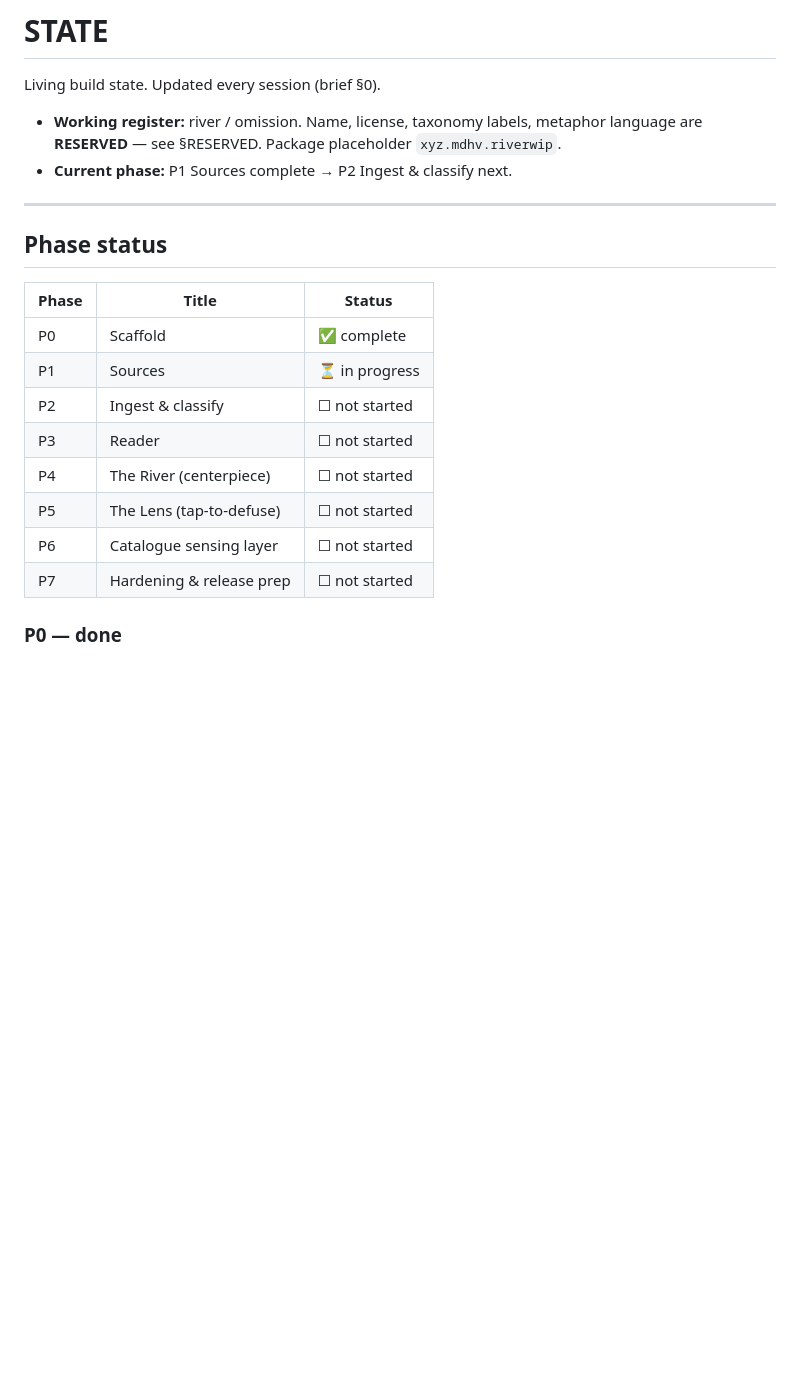
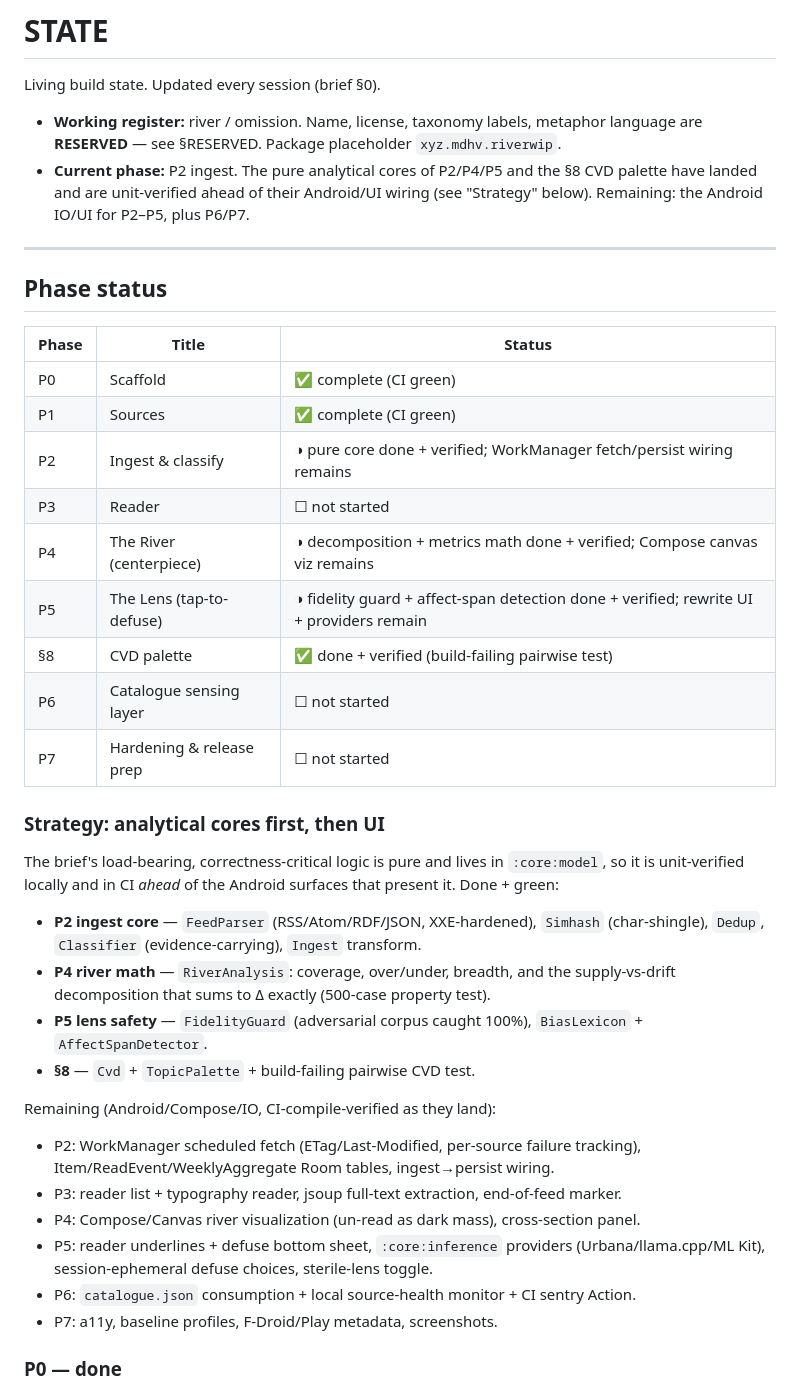
Before and after one commit to mbaliga/nooz, a Markdown page: STATE.md, the part around the change. Rendered like a GitHub page; blank space fills up the shorter version.

Commit message:
docs(state): reflect verified analytical cores (P2/P4/P5/§8) + remaining UI
Co-Authored-By: Claude Opus 4.8 <noreply@anthropic.com>
Claude-Session: https://claude.ai/code/session_01CzGa9uqPM5LudzNggudCfh

```diff
--- a/STATE.md
+++ b/STATE.md
@@ -4,7 +4,9 @@ Living build state. Updated every session (brief §0).
 
 - **Working register:** river / omission. Name, license, taxonomy labels, metaphor
   language are **RESERVED** — see §RESERVED. Package placeholder `xyz.mdhv.riverwip`.
-- **Current phase:** P1 Sources complete → P2 Ingest & classify next.
+- **Current phase:** P2 ingest. The pure analytical cores of P2/P4/P5 and the §8
+  CVD palette have landed and are unit-verified ahead of their Android/UI wiring
+  (see "Strategy" below). Remaining: the Android IO/UI for P2–P5, plus P6/P7.
 
 ---
 
@@ -12,14 +14,37 @@ Living build state. Updated every session (brief §0).
 
 | Phase | Title | Status |
 | ----- | ----- | ------ |
-| P0 | Scaffold | ✅ complete |
-| P1 | Sources | ⏳ in progress |
-| P2 | Ingest & classify | ☐ not started |
+| P0 | Scaffold | ✅ complete (CI green) |
+| P1 | Sources | ✅ complete (CI green) |
+| P2 | Ingest & classify | ◑ pure core done + verified; WorkManager fetch/persist wiring remains |
 | P3 | Reader | ☐ not started |
-| P4 | The River (centerpiece) | ☐ not started |
-| P5 | The Lens (tap-to-defuse) | ☐ not started |
+| P4 | The River (centerpiece) | ◑ decomposition + metrics math done + verified; Compose canvas viz remains |
+| P5 | The Lens (tap-to-defuse) | ◑ fidelity guard + affect-span detection done + verified; rewrite UI + providers remain |
+| §8 | CVD palette | ✅ done + verified (build-failing pairwise test) |
 | P6 | Catalogue sensing layer | ☐ not started |
 | P7 | Hardening & release prep | ☐ not started |
+
+### Strategy: analytical cores first, then UI
+The brief's load-bearing, correctness-critical logic is pure and lives in
+`:core:model`, so it is unit-verified locally and in CI *ahead* of the Android
+surfaces that present it. Done + green:
+- **P2 ingest core** — `FeedParser` (RSS/Atom/RDF/JSON, XXE-hardened), `Simhash`
+  (char-shingle), `Dedup`, `Classifier` (evidence-carrying), `Ingest` transform.
+- **P4 river math** — `RiverAnalysis`: coverage, over/under, breadth, and the
+  supply-vs-drift decomposition that sums to Δ exactly (500-case property test).
+- **P5 lens safety** — `FidelityGuard` (adversarial corpus caught 100%),
+  `BiasLexicon` + `AffectSpanDetector`.
+- **§8** — `Cvd` + `TopicPalette` + build-failing pairwise CVD test.
+
+Remaining (Android/Compose/IO, CI-compile-verified as they land):
+- P2: WorkManager scheduled fetch (ETag/Last-Modified, per-source failure
+  tracking), Item/ReadEvent/WeeklyAggregate Room tables, ingest→persist wiring.
+- P3: reader list + typography reader, jsoup full-text extraction, end-of-feed marker.
+- P4: Compose/Canvas river visualization (un-read as dark mass), cross-section panel.
+- P5: reader underlines + defuse bottom sheet, `:core:inference` providers
+  (Urbana/llama.cpp/ML Kit), session-ephemeral defuse choices, sterile-lens toggle.
+- P6: `catalogue.json` consumption + local source-health monitor + CI sentry Action.
+- P7: a11y, baseline profiles, F-Droid/Play metadata, screenshots.
 
 ### P0 — done
 - Multi-module Gradle build: `:app`, `:core:model|data|inference|design`,
```
